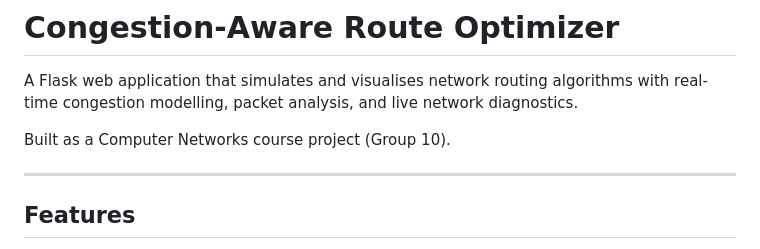
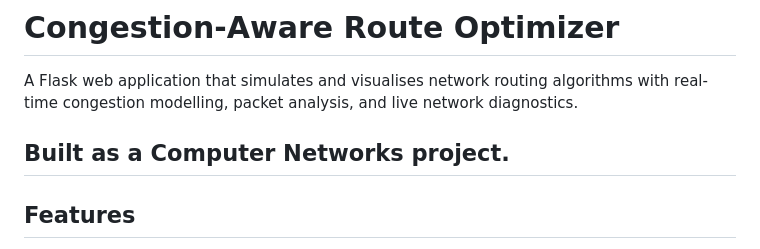
Before and after one commit to n-a-n-d-a-n/network-route-optimizer, a Markdown page: README.md, the part around the change. GitHub-like rendering.

```diff
--- a/README.md
+++ b/README.md
@@ -2,8 +2,7 @@
 
 A Flask web application that simulates and visualises network routing algorithms with real-time congestion modelling, packet analysis, and live network diagnostics.
 
-Built as a Computer Networks course project (Group 10).
-
+Built as a Computer Networks project.
 ---
 
 ## Features
```
